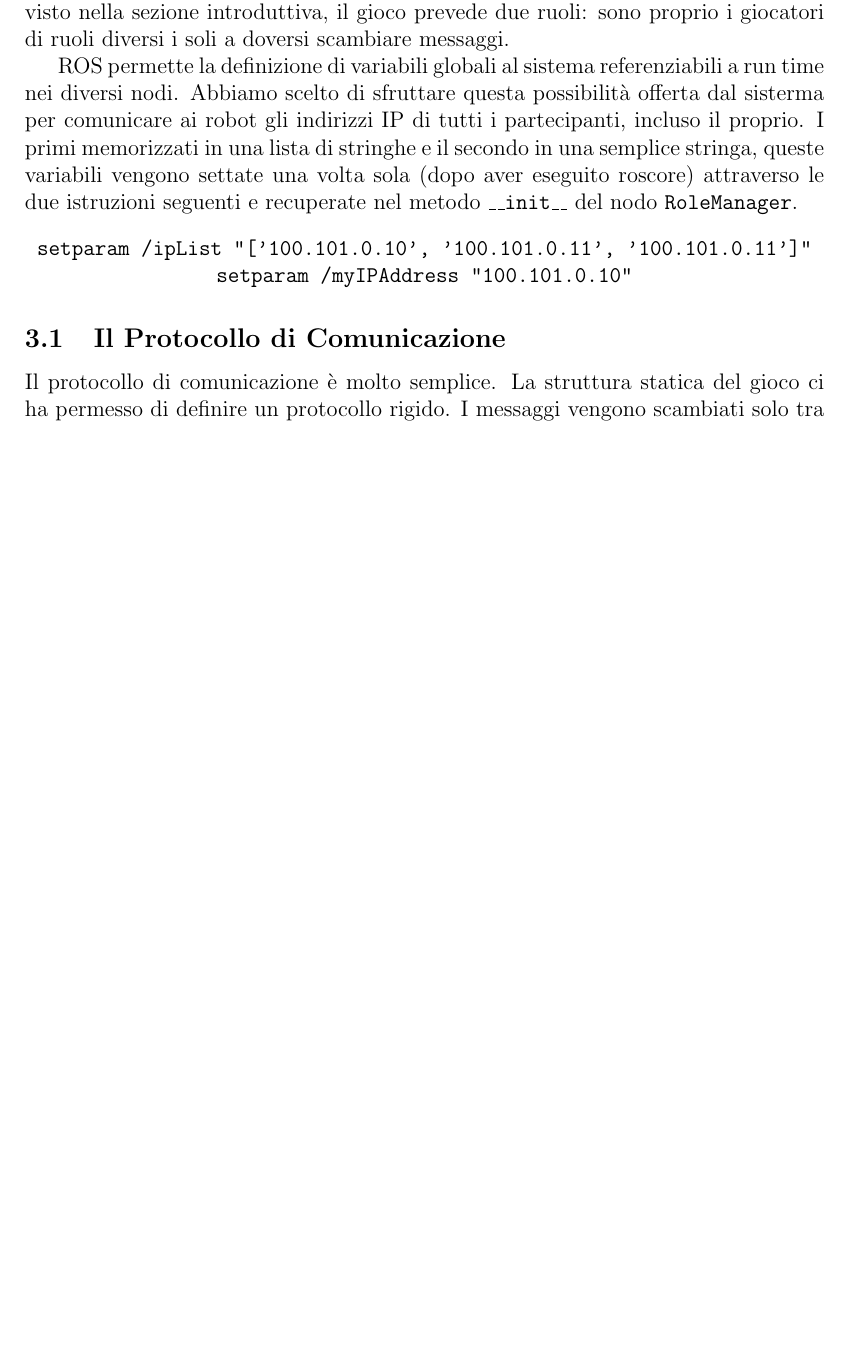
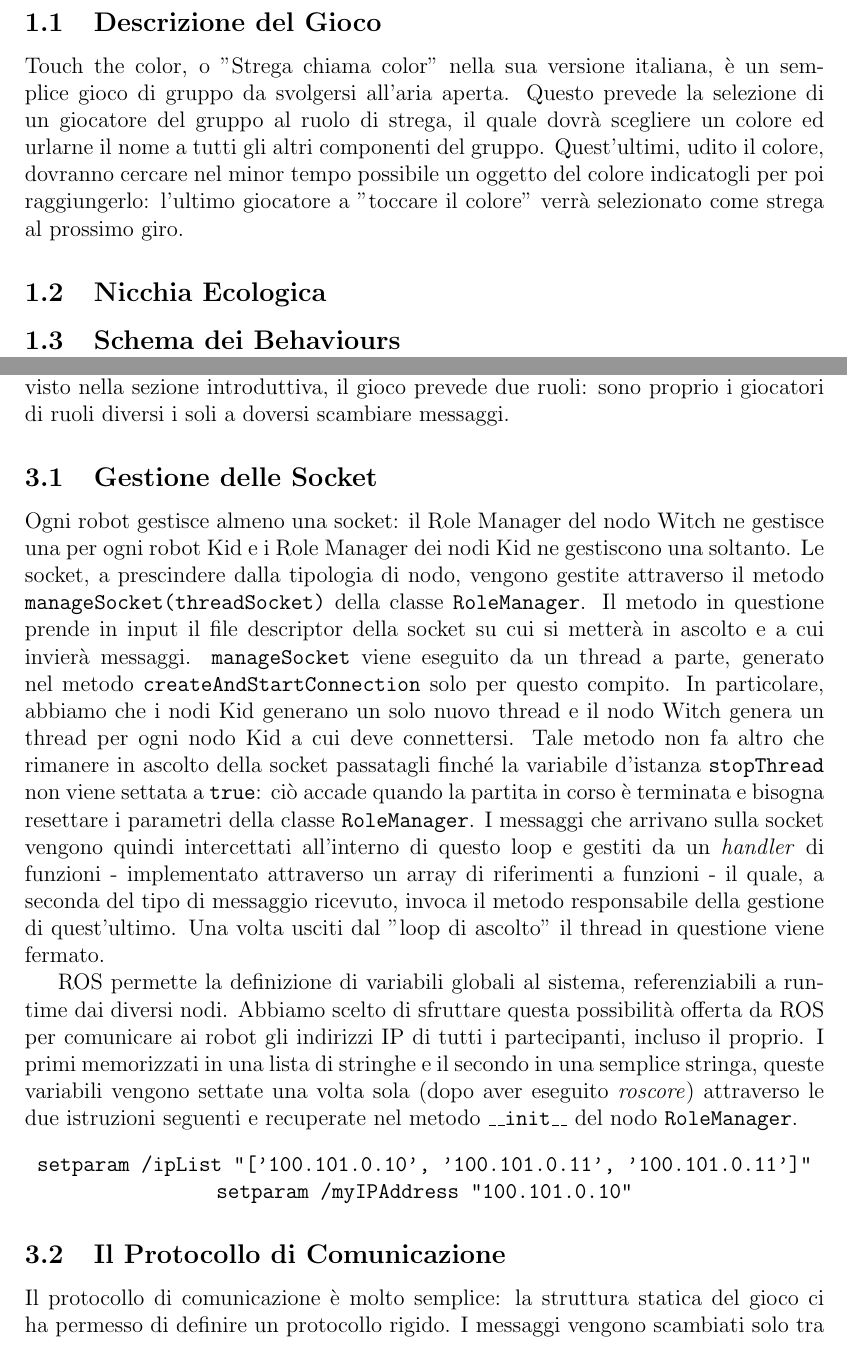
Before and after one commit to RiccardoGrieco/touch_the_color, a LaTeX document (Doc/main.tex, which reads Doc/comunicazione.tex, Doc/intro.tex): part of page 5 of 10 before the commit and two parts of pages 3 and 5 of 10 after it, the two joined at a grey line, cut at the place of the change, the shorter picture padded with empty space. Compiled offline with pdfLaTeX; the source files are stored in an older character set and shown here as Unicode.

Commit message:
Added a paragraph in comunicazione.tex, started the intro.

```diff
--- a/Doc/comunicazione.tex
+++ b/Doc/comunicazione.tex
@@ -5,14 +5,19 @@
 
 La comunicazione fra i robot è stata implementata tramite socket tcp. Tale tecnologia ci ha permesso, tramite la conoscenza pregressa degli indirizzi IP di tutti i robot partecipanti, di costruire delle linee di comunicazione punto-punto. Come già visto nella sezione introduttiva, il gioco prevede due ruoli: sono proprio i giocatori di ruoli diversi i soli a doversi scambiare messaggi.
 
-ROS permette la definizione di variabili globali al sistema referenziabili a run time nei diversi nodi. Abbiamo scelto di sfruttare questa possibilità offerta dal sisterma per comunicare ai robot gli indirizzi IP di tutti i partecipanti, incluso il proprio. I primi memorizzati in una lista di stringhe e il secondo in una semplice stringa, queste variabili vengono settate una volta sola (dopo aver eseguito roscore) attraverso le due istruzioni seguenti e recuperate nel metodo \texttt{\_\_init\_\_} del nodo \texttt{RoleManager}.
+\subsection{Gestione delle Socket}
+
+Ogni robot gestisce almeno una socket: il Role Manager del nodo Witch ne gestisce una per ogni robot Kid e i Role Manager dei nodi Kid ne gestiscono una soltanto. Le socket, a prescindere dalla tipologia di nodo, vengono gestite attraverso il metodo \texttt{manageSocket(threadSocket)} della classe \texttt{RoleManager}. Il metodo in questione prende in input il file descriptor della socket su cui si metterà in ascolto e a cui invierà messaggi. \texttt{manageSocket} viene eseguito da un thread a parte, generato nel metodo \texttt{createAndStartConnection} solo per questo compito. In particolare, abbiamo che i nodi Kid generano un solo nuovo thread e il nodo Witch genera un thread per ogni nodo Kid a cui deve connettersi. Tale metodo non fa altro che rimanere in ascolto della socket passatagli finché la variabile d'istanza \texttt{stopThread} non viene settata a \texttt{true}: ciò accade quando la partita in corso è terminata e bisogna resettare i parametri della classe \texttt{RoleManager}. I messaggi che arrivano sulla socket vengono quindi intercettati all'interno di questo loop e gestiti da un \textit{handler} di funzioni - implementato attraverso un array di riferimenti a funzioni - il quale, a seconda del tipo di messaggio ricevuto, invoca il metodo responsabile della gestione di quest'ultimo. Una volta usciti dal "loop di ascolto" il thread in questione viene fermato.
+
+ROS permette la definizione di variabili globali al sistema, referenziabili a run-time dai diversi nodi. Abbiamo scelto di sfruttare questa possibilità offerta da ROS per comunicare ai robot gli indirizzi IP di tutti i partecipanti, incluso il proprio. I primi memorizzati in una lista di stringhe e il secondo in una semplice stringa, queste variabili vengono settate una volta sola (dopo aver eseguito \textit{roscore}) attraverso le due istruzioni seguenti e recuperate nel metodo \texttt{\_\_init\_\_} del nodo \texttt{RoleManager}.
 \begin{center}
 	\texttt{setparam /ipList "['100.101.0.10', '100.101.0.11', '100.101.0.11']"}
 	\texttt{setparam /myIPAddress "100.101.0.10"}
 \end{center}
 
 \subsection{Il Protocollo di Comunicazione}
-	Il protocollo di comunicazione è molto semplice. La struttura statica del gioco ci ha permesso di definire un protocollo rigido. I messaggi vengono scambiati solo tra giocatori di ruoli diversi, in particolare tra i Kids e la Witch: questo spiega la scelta di collegamenti punto-punto.
+
+	Il protocollo di comunicazione è molto semplice: la struttura statica del gioco ci ha permesso di definire un protocollo rigido. I messaggi vengono scambiati solo tra giocatori di ruoli diversi, in particolare tra i Kids e la Witch: questo spiega la scelta di collegamenti punto-punto delle socket.
 
 	Sono stati previsti tre tipi di messaggio:
 	\begin{itemize}
--- /dev/null
+++ b/Doc/intro.tex
@@ -0,0 +1,9 @@
+%	INTRODUZIONE
+
+
+\subsection{Descrizione del Gioco}
+Touch the color, o "Strega chiama color" nella sua versione italiana, è un semplice gioco di gruppo da svolgersi all'aria aperta. Questo prevede la selezione di un giocatore del gruppo al ruolo di strega, il quale dovrà scegliere un colore ed urlarne il nome a tutti gli altri componenti del gruppo. Quest'ultimi, udito il colore, dovranno cercare nel minor tempo possibile un oggetto del colore indicatogli per poi raggiungerlo: l'ultimo giocatore a "toccare il colore" verrà selezionato come strega al prossimo giro.
+
+\subsection{Nicchia Ecologica}
+
+\subsection{Schema dei Behaviours}
```
Also changed, not shown: Doc/main.tex (+1 -6 lines), Doc/main.pdf, Doc/comunicazione.tex (2 more changed lines), 4 other files.
